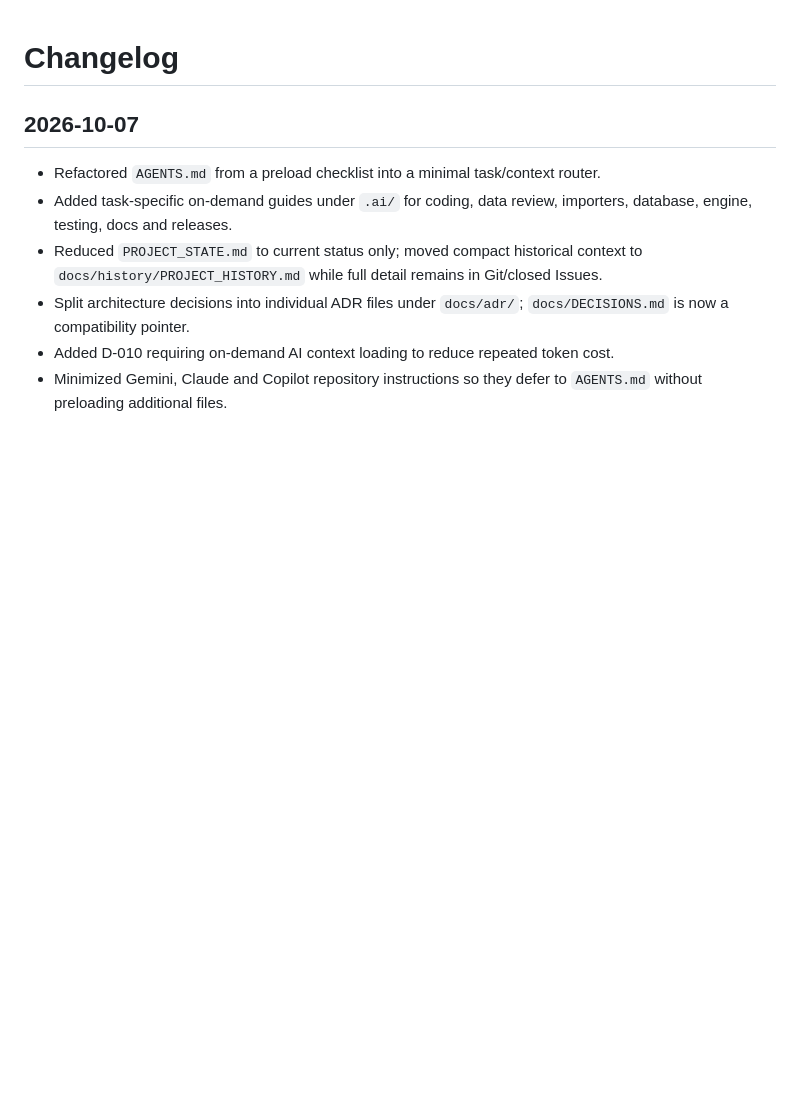
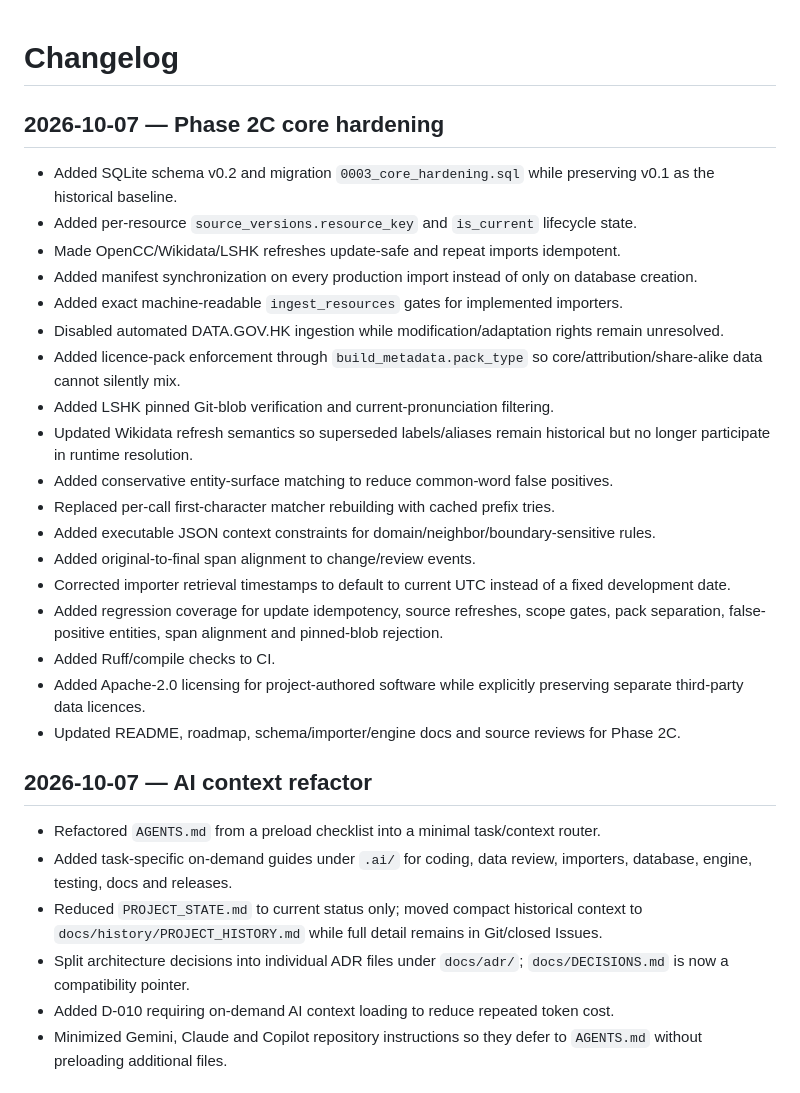
Before and after one commit to 168aadc852/chinese-regional-localizer, a Markdown page: CHANGELOG.md, the part around the change. Rendered like a GitHub page; blank space fills up the shorter version.

Commit message:
Record Phase 2C hardening work

```diff
--- a/CHANGELOG.md
+++ b/CHANGELOG.md
@@ -1,6 +1,27 @@
 # Changelog
 
-## 2026-10-07
+## 2026-10-07 — Phase 2C core hardening
+
+- Added SQLite schema v0.2 and migration `0003_core_hardening.sql` while preserving v0.1 as the historical baseline.
+- Added per-resource `source_versions.resource_key` and `is_current` lifecycle state.
+- Made OpenCC/Wikidata/LSHK refreshes update-safe and repeat imports idempotent.
+- Added manifest synchronization on every production import instead of only on database creation.
+- Added exact machine-readable `ingest_resources` gates for implemented importers.
+- Disabled automated DATA.GOV.HK ingestion while modification/adaptation rights remain unresolved.
+- Added licence-pack enforcement through `build_metadata.pack_type` so core/attribution/share-alike data cannot silently mix.
+- Added LSHK pinned Git-blob verification and current-pronunciation filtering.
+- Updated Wikidata refresh semantics so superseded labels/aliases remain historical but no longer participate in runtime resolution.
+- Added conservative entity-surface matching to reduce common-word false positives.
+- Replaced per-call first-character matcher rebuilding with cached prefix tries.
+- Added executable JSON context constraints for domain/neighbor/boundary-sensitive rules.
+- Added original-to-final span alignment to change/review events.
+- Corrected importer retrieval timestamps to default to current UTC instead of a fixed development date.
+- Added regression coverage for update idempotency, source refreshes, scope gates, pack separation, false-positive entities, span alignment and pinned-blob rejection.
+- Added Ruff/compile checks to CI.
+- Added Apache-2.0 licensing for project-authored software while explicitly preserving separate third-party data licences.
+- Updated README, roadmap, schema/importer/engine docs and source reviews for Phase 2C.
+
+## 2026-10-07 — AI context refactor
 
 - Refactored `AGENTS.md` from a preload checklist into a minimal task/context router.
 - Added task-specific on-demand guides under `.ai/` for coding, data review, importers, database, engine, testing, docs and releases.
```
